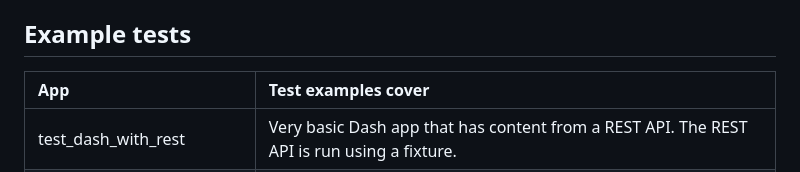
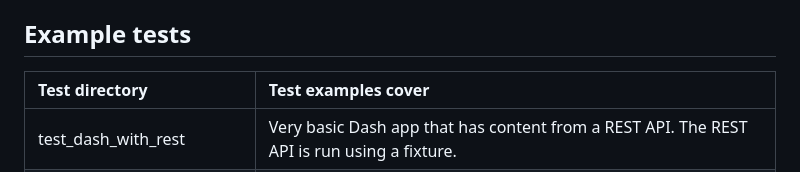
Before and after one commit to ualigi/comp0034-wk9-complete, a Markdown page: README.md, the part around the change. Drawn GitHub-style.

```diff
--- a/README.md
+++ b/README.md
@@ -33,7 +33,7 @@ on your operating system and python version:
 
 ## Example tests
 
-| App                         | Test examples cover                                                                                                                                                                          |
+| Test directory                         | Test examples cover                                                                                                                                                                          |
 |:----------------------------|:---------------------------------------------------------------------------------------------------------------------------------------------------------------------------------------------|
 | test_dash_with_rest         | Very basic Dash app that has content from a REST API. The REST API is run using a fixture.                                                                                                   |
 | test_flask_with_rest        | Very basic Flask app that has a page from a REST API (/rest) that is accessed by clicking on a hyperlink from the home page (/). The REST API and the Flask app are both run using fixtures. |
```
